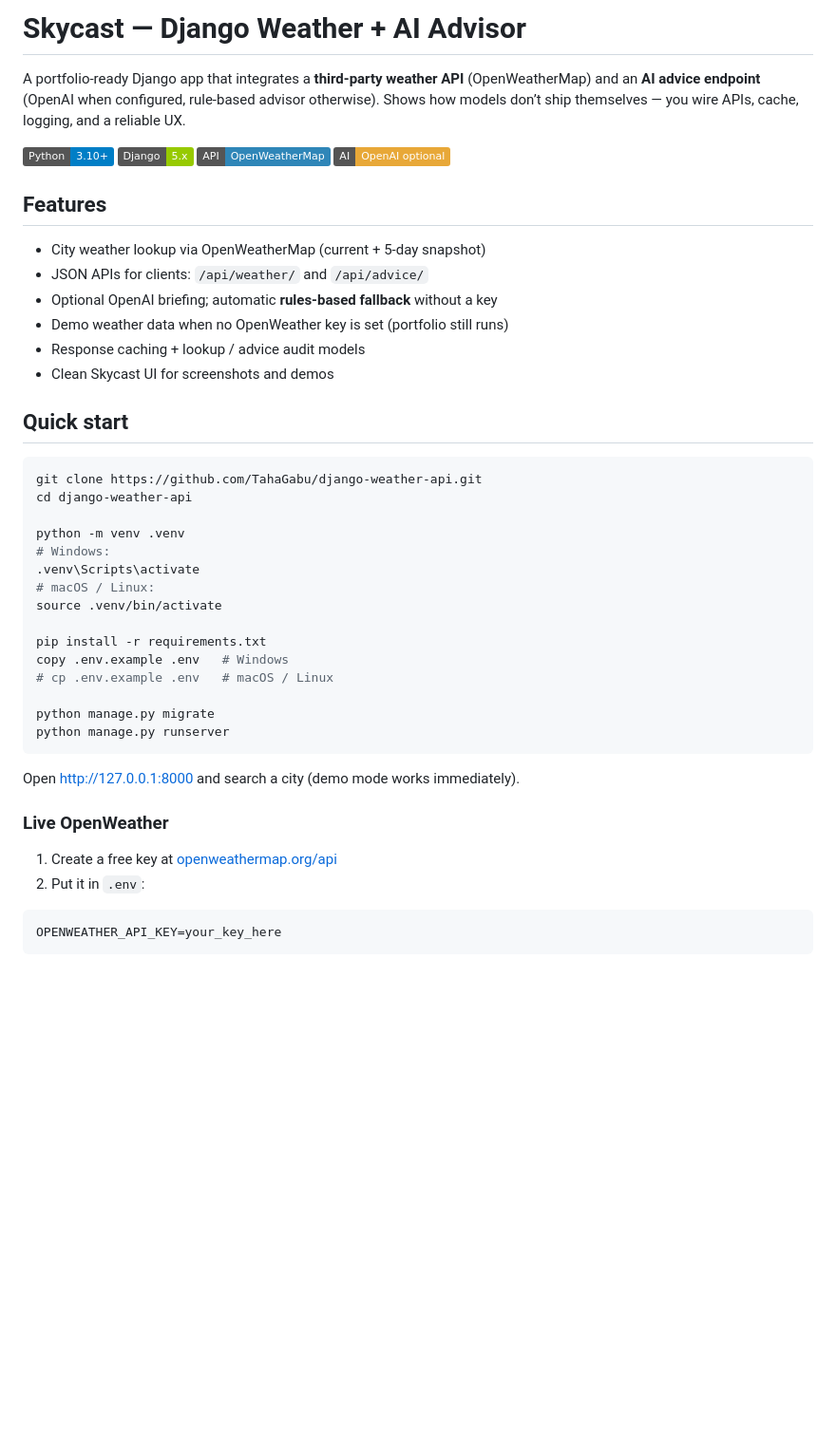
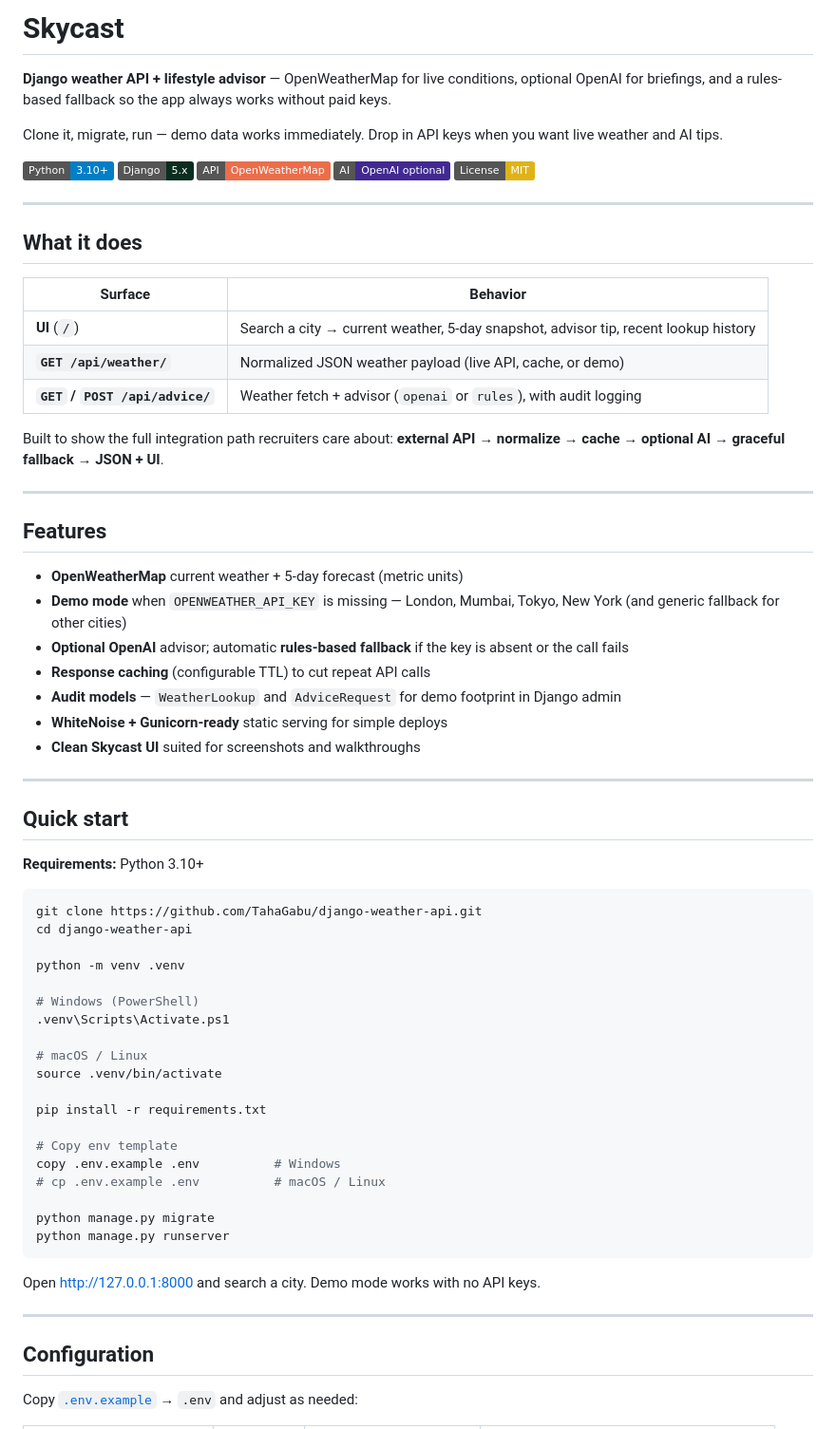
Before and after one commit to TahaGabu/django-weather-api, a Markdown page: README.md, the part around one of its changes. Shown at 95% size. Rendered like a GitHub page; badges without logos; blank space fills up the shorter version.

````diff
--- a/README.md
+++ b/README.md
@@ -1,49 +1,72 @@
-# Skycast — Django Weather + AI Advisor
+# Skycast
 
-A portfolio-ready Django app that integrates a **third-party weather API** (OpenWeatherMap) and an **AI advice endpoint** (OpenAI when configured, rule-based advisor otherwise). Shows how models don’t ship themselves — you wire APIs, cache, logging, and a reliable UX.
+**Django weather API + lifestyle advisor** — OpenWeatherMap for live conditions, optional OpenAI for briefings, and a rules-based fallback so the app always works without paid keys.
 
-![Python](https://img.shields.io/badge/Python-3.10+-blue)
-![Django](https://img.shields.io/badge/Django-5.x-green)
-![OpenWeather](https://img.shields.io/badge/API-OpenWeatherMap-2f86b8)
-![AI](https://img.shields.io/badge/AI-OpenAI%20optional-e8a838)
+Clone it, migrate, run — demo data works immediately. Drop in API keys when you want live weather and AI tips.
+
+[![Python](https://img.shields.io/badge/Python-3.10+-blue?logo=python&logoColor=white)](https://www.python.org/)
+[![Django](https://img.shields.io/badge/Django-5.x-092E20?logo=django&logoColor=white)](https://www.djangoproject.com/)
+[![OpenWeatherMap](https://img.shields.io/badge/API-OpenWeatherMap-EB6E4B)](https://openweathermap.org/api)
+[![OpenAI](https://img.shields.io/badge/AI-OpenAI%20optional-412991?logo=openai&logoColor=white)](https://platform.openai.com/)
+[![License: MIT](https://img.shields.io/badge/License-MIT-yellow.svg)](LICENSE)
+
+---
+
+## What it does
+
+| Surface | Behavior |
+|---------|----------|
+| **UI** (`/`) | Search a city → current weather, 5-day snapshot, advisor tip, recent lookup history |
+| **`GET /api/weather/`** | Normalized JSON weather payload (live API, cache, or demo) |
+| **`GET` / `POST /api/advice/`** | Weather fetch + advisor (`openai` or `rules`), with audit logging |
+
+Built to show the full integration path recruiters care about: **external API → normalize → cache → optional AI → graceful fallback → JSON + UI**.
+
+---
 
 ## Features
 
-- City weather lookup via OpenWeatherMap (current + 5-day snapshot)
-- JSON APIs for clients: `/api/weather/` and `/api/advice/`
-- Optional OpenAI briefing; automatic **rules-based fallback** without a key
-- Demo weather data when no OpenWeather key is set (portfolio still runs)
-- Response caching + lookup / advice audit models
-- Clean Skycast UI for screenshots and demos
+- **OpenWeatherMap** current weather + 5-day forecast (metric units)
+- **Demo mode** when `OPENWEATHER_API_KEY` is missing — London, Mumbai, Tokyo, New York (and generic fallback for other cities)
+- **Optional OpenAI** advisor; automatic **rules-based fallback** if the key is absent or the call fails
+- **Response caching** (configurable TTL) to cut repeat API calls
+- **Audit models** — `WeatherLookup` and `AdviceRequest` for demo footprint in Django admin
+- **WhiteNoise + Gunicorn-ready** static serving for simple deploys
+- **Clean Skycast UI** suited for screenshots and walkthroughs
+
+---
 
 ## Quick start
+
+**Requirements:** Python 3.10+
 
 ```bash
 git clone https://github.com/TahaGabu/django-weather-api.git
 cd django-weather-api
 
 python -m venv .venv
-# Windows:
-.venv\Scripts\activate
-# macOS / Linux:
+
+# Windows (PowerShell)
+.venv\Scripts\Activate.ps1
+
+# macOS / Linux
 source .venv/bin/activate
 
 pip install -r requirements.txt
-copy .env.example .env   # Windows
-# cp .env.example .env   # macOS / Linux
+
+# Copy env template
+copy .env.example .env          # Windows
+# cp .env.example .env          # macOS / Linux
 
 python manage.py migrate
 python manage.py runserver
 ```
 
-Open [http://127.0.0.1:8000](http://127.0.0.1:8000) and search a city (demo mode works immediately).
+Open [http://127.0.0.1:8000](http://127.0.0.1:8000) and search a city. Demo mode works with no API keys.
 
-### Live OpenWeather
+---
 
-1. Create a free key at [openweathermap.org/api](https://openweathermap.org/api)
-2. Put it in `.env`:
+## Configuration
 
-```env
-OPENWEATHER_API_KEY=your_key_here
-```
+Copy [`.env.example`](.env.example) → `.env` and adjust as needed:
 
````
Also changed, not shown: other parts of README.md (+188 -23 lines).
